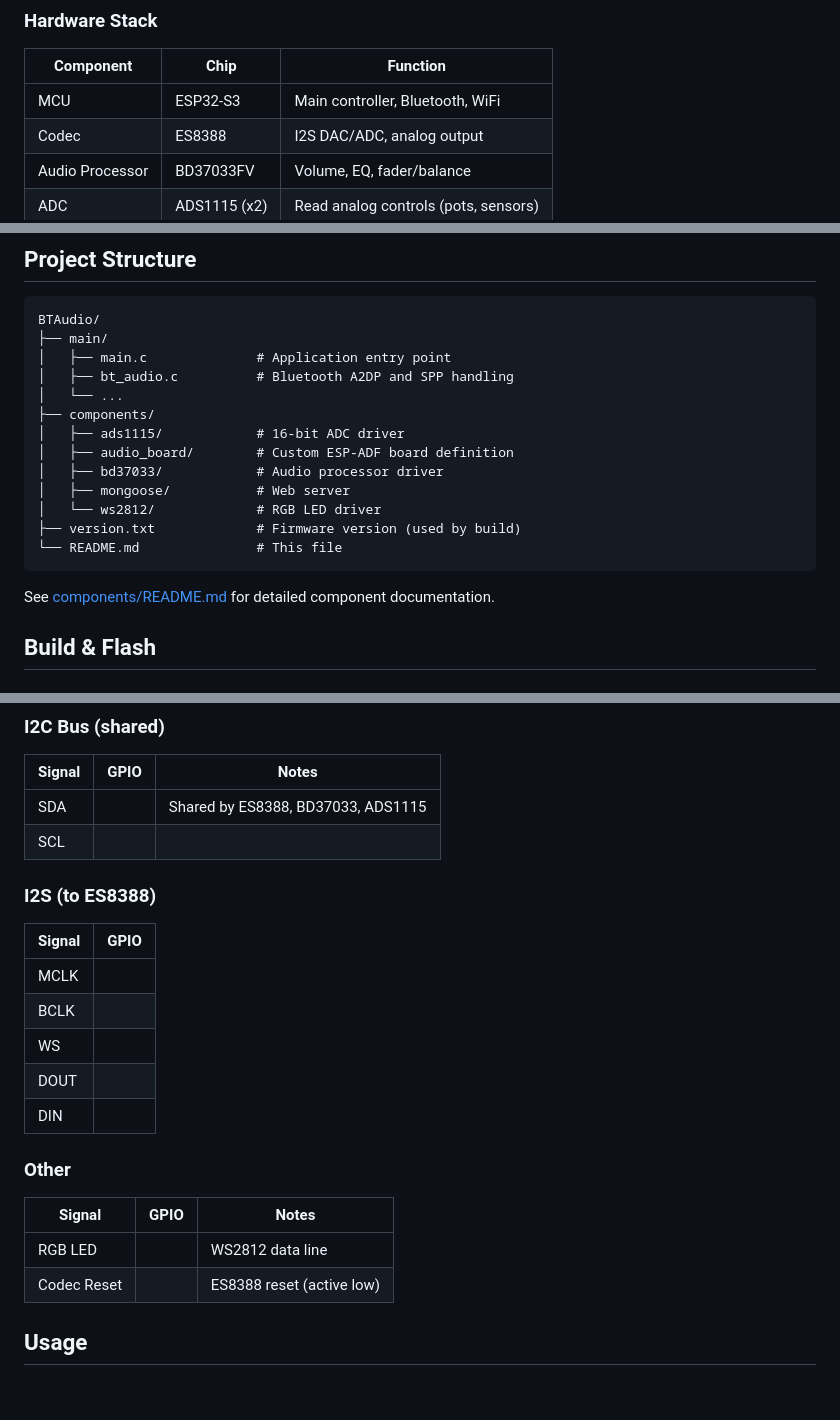
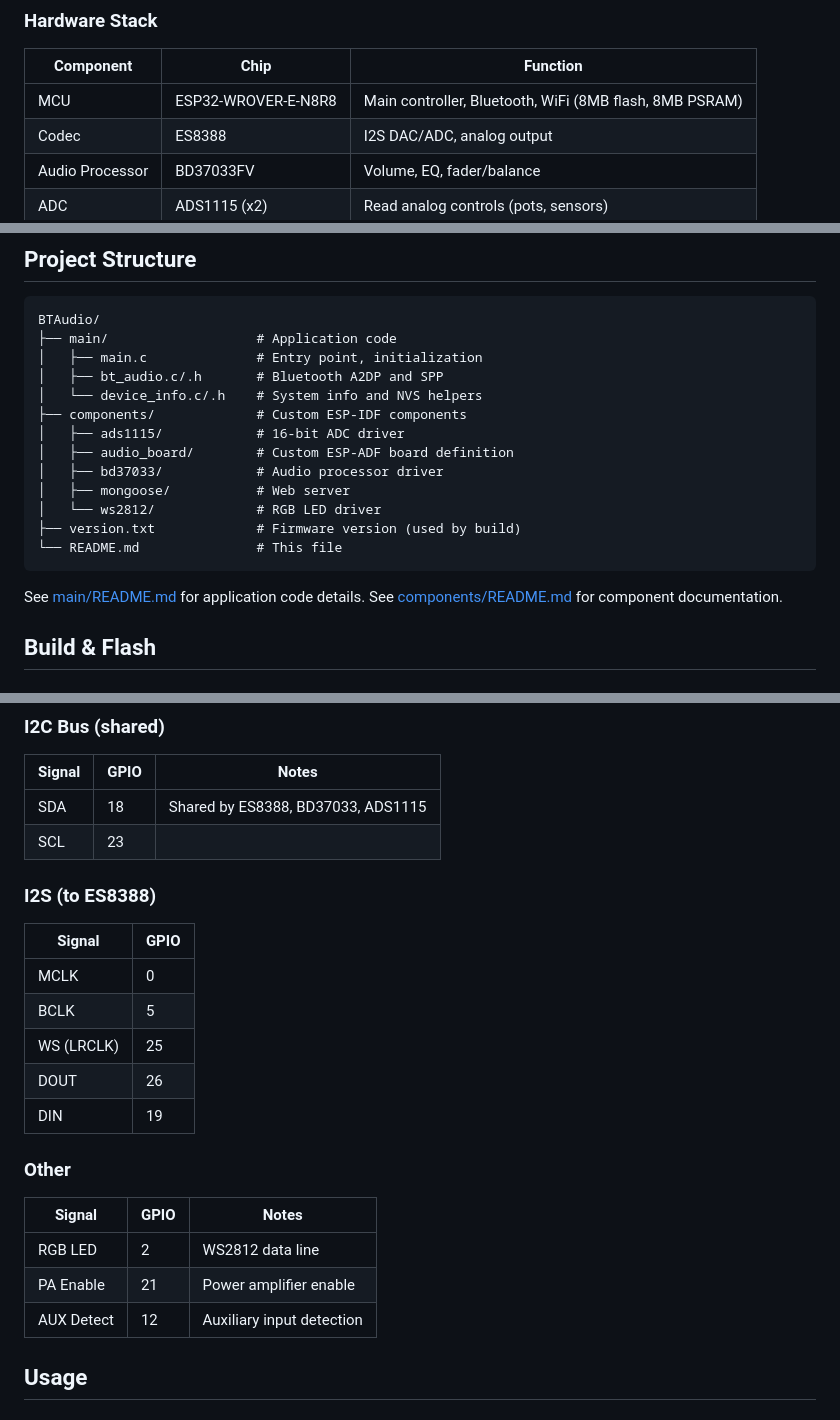
Before and after one commit to nollstead/BTAudio, a Markdown page: README.md, 3 parts joined by grey strips. Drawn GitHub-style.

Commit message:
Minor updates to documentation

````diff
--- a/README.md
+++ b/README.md
@@ -10,7 +10,7 @@ BTAudio is a custom Bluetooth audio adapter built on the ESP32 platform using Es
 
 | Component | Chip | Function |
 |-----------|------|----------|
-| MCU | ESP32-S3 | Main controller, Bluetooth, WiFi |
+| MCU | ESP32-WROVER-E-N8R8 | Main controller, Bluetooth, WiFi (8MB flash, 8MB PSRAM) |
 | Codec | ES8388 | I2S DAC/ADC, analog output |
 | Audio Processor | BD37033FV | Volume, EQ, fader/balance |
 | ADC | ADS1115 (x2) | Read analog controls (pots, sensors) |
@@ -38,11 +38,11 @@ Bluetooth A2DP --> ESP32 I2S --> ES8388 DAC --> BD37033 --> Speakers/Headphones
 
 ```
 BTAudio/
-├── main/
-│   ├── main.c              # Application entry point
-│   ├── bt_audio.c          # Bluetooth A2DP and SPP handling
-│   └── ...
-├── components/
+├── main/                   # Application code
+│   ├── main.c              # Entry point, initialization
+│   ├── bt_audio.c/.h       # Bluetooth A2DP and SPP
+│   └── device_info.c/.h    # System info and NVS helpers
+├── components/             # Custom ESP-IDF components
 │   ├── ads1115/            # 16-bit ADC driver
 │   ├── audio_board/        # Custom ESP-ADF board definition
 │   ├── bd37033/            # Audio processor driver
@@ -52,7 +52,8 @@ BTAudio/
 └── README.md               # This file
 ```
 
-See [components/README.md](components/README.md) for detailed component documentation.
+See [main/README.md](main/README.md) for application code details.
+See [components/README.md](components/README.md) for component documentation.
 
 ## Build & Flash
 
@@ -87,27 +88,26 @@ In `menuconfig`:
 
 | Signal | GPIO | Notes |
 |--------|------|-------|
-| SDA | <!-- TODO --> | Shared by ES8388, BD37033, ADS1115 |
-| SCL | <!-- TODO --> | |
+| SDA | 18 | Shared by ES8388, BD37033, ADS1115 |
+| SCL | 23 | |
 
 ### I2S (to ES8388)
 
 | Signal | GPIO |
 |--------|------|
-| MCLK | <!-- TODO --> |
-| BCLK | <!-- TODO --> |
-| WS | <!-- TODO --> |
-| DOUT | <!-- TODO --> |
-| DIN | <!-- TODO --> |
+| MCLK | 0 |
+| BCLK | 5 |
+| WS (LRCLK) | 25 |
+| DOUT | 26 |
+| DIN | 19 |
 
 ### Other
 
 | Signal | GPIO | Notes |
 |--------|------|-------|
-| RGB LED | <!-- TODO --> | WS2812 data line |
-| Codec Reset | <!-- TODO --> | ES8388 reset (active low) |
-
-<!-- TODO: Complete GPIO assignments from board_pins_config.h -->
+| RGB LED | 2 | WS2812 data line |
+| PA Enable | 21 | Power amplifier enable |
+| AUX Detect | 12 | Auxiliary input detection |
 
 ## Usage
 
````
Also changed, not shown: other parts of README.md (+1 -1 lines), main/README.md (added, +79 -0 lines).
